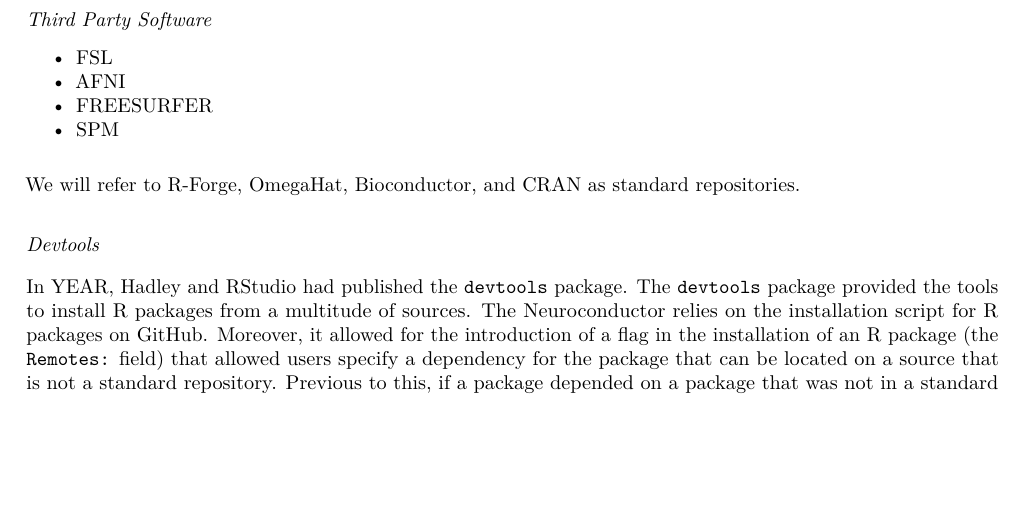
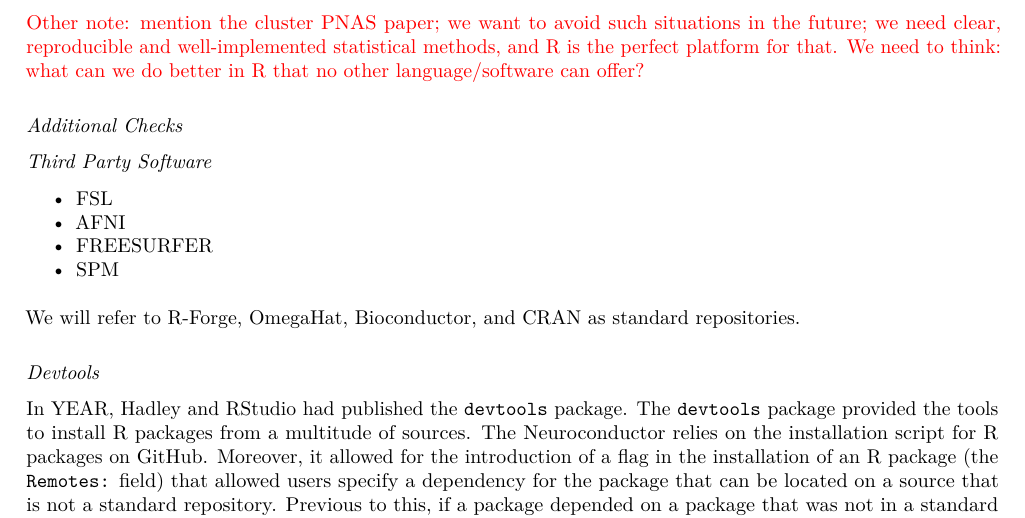
Before and after one commit to muschellij2/neuroconductor_paper, a LaTeX paper (Neuroconductor/Neuroconductor.tex): part of page 2 of 5, cut at the place of the change, the shorter picture padded with empty space. Compiled offline with pdfLaTeX.

Commit message:
Added final note for today

```diff
--- a/Neuroconductor/Neuroconductor.tex
+++ b/Neuroconductor/Neuroconductor.tex
@@ -146,6 +146,7 @@
 Talk about ComBat, SVA, and limma; maybe mention how popular they are by number of citations? Wondering if we could have one showcase section where we show that just using the Empirical Bayes function in limma automatically improves the statistical analysis of brain imaging data; that would sell Neuroconductor big deal. }
 
 
+\fixme{Other note: mention the cluster PNAS paper; we want to avoid such situations in the future; we need clear, reproducible and well-implemented statistical methods, and R is the perfect platform for that. We need to think: what can we do better in R that no other language/software can offer?}
 
 
 \subsection{Additional Checks}\label{additional-checks}
```
Also changed, not shown: Neuroconductor/Neuroconductor.pdf.
